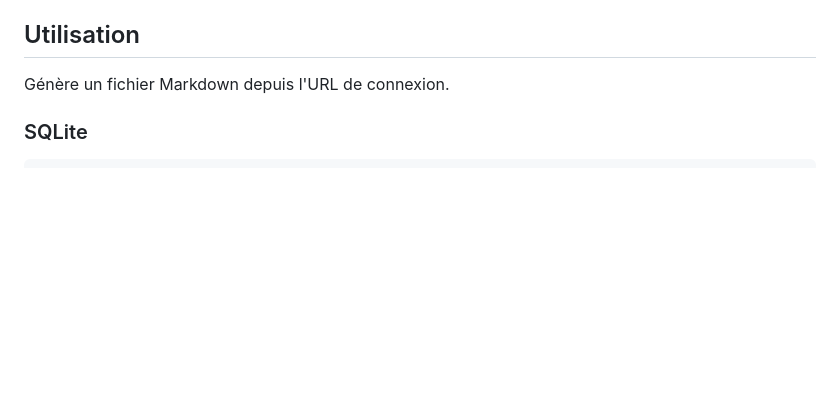
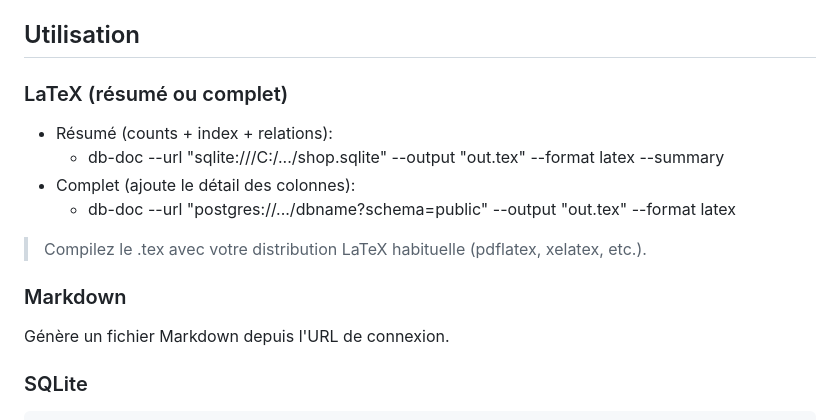
Before and after one commit to Maxenceboo/schema2md, a Markdown page: README.md, the part around the change. Rendered like a GitHub page; blank space fills up the shorter version.

Commit message:
docs: document LaTeX output (--format=latex, --summary)

```diff
--- a/README.md
+++ b/README.md
@@ -16,6 +16,17 @@ Génère une documentation Markdown avec diagramme ER (Mermaid) à partir d'un s
   - Puis `db-doc --help`
 
 ## Utilisation
+
+### LaTeX (résumé ou complet)
+
+- Résumé (counts + index + relations):
+  - db-doc --url "sqlite:///C:/.../shop.sqlite" --output "out.tex" --format latex --summary
+- Complet (ajoute le détail des colonnes):
+  - db-doc --url "postgres://.../dbname?schema=public" --output "out.tex" --format latex
+
+> Compilez le .tex avec votre distribution LaTeX habituelle (pdflatex, xelatex, etc.).
+
+### Markdown
 
 Génère un fichier Markdown depuis l'URL de connexion.
 
```
